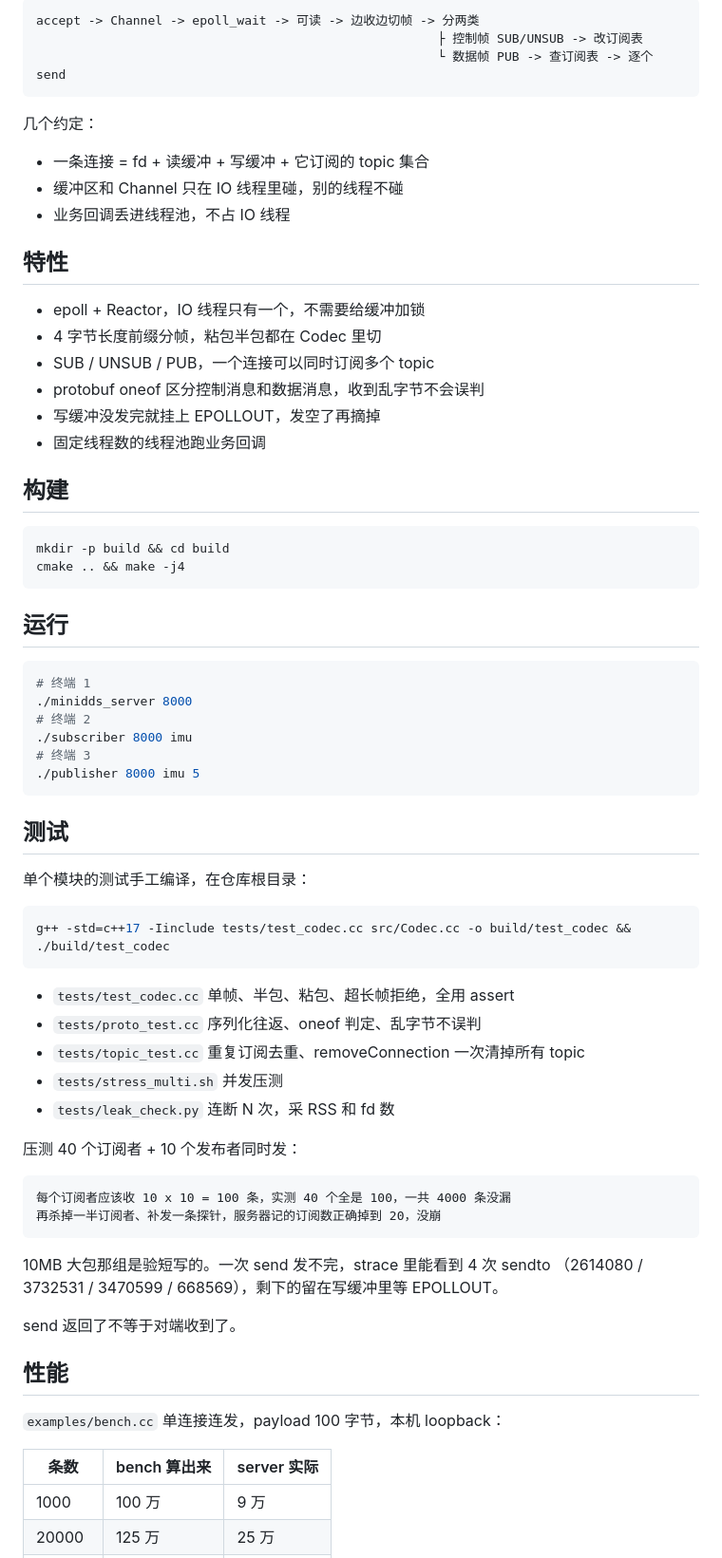
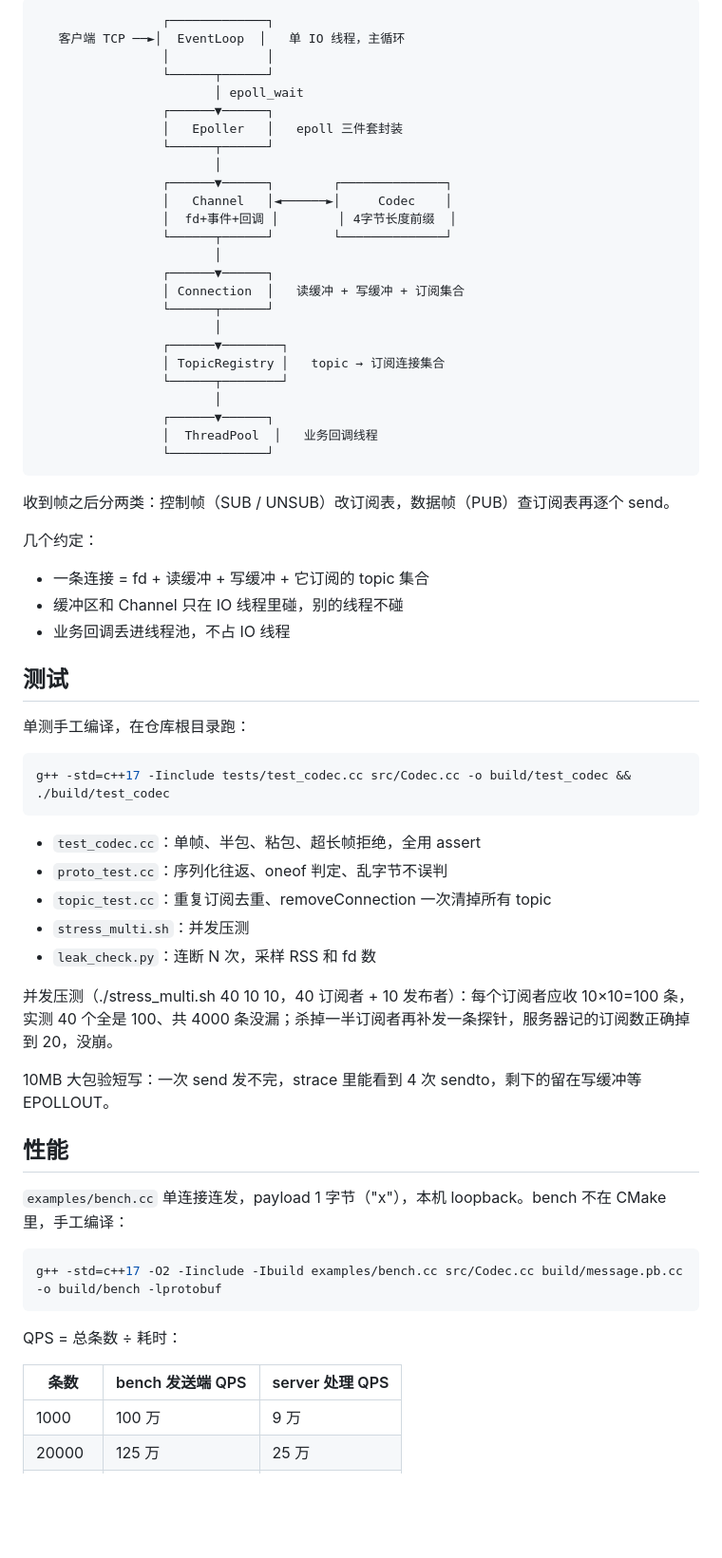
Before and after one commit to llx1501997511/MiniDDS, a Markdown page: README.md, the part around one of its changes. Shown at 95% size. Drawn GitHub-style; blank space fills up the shorter version.

````diff
--- a/README.md
+++ b/README.md
@@ -13,7 +41,33 @@
 
-    accept -> Channel -> epoll_wait -> 可读 -> 边收边切帧 -> 分两类
-                                                          ├ 控制帧 SUB/UNSUB -> 改订阅表
-                                                          └ 数据帧 PUB -> 查订阅表 -> 逐个 send
+```
+                 ┌─────────────┐
+   客户端 TCP ──►│  EventLoop  │   单 IO 线程，主循环
+                 │             │
+                 └──────┬──────┘
+                        │ epoll_wait
+                 ┌──────▼──────┐
+                 │   Epoller   │   epoll 三件套封装
+                 └──────┬──────┘
+                        │
+                 ┌──────▼──────┐        ┌──────────────┐
+                 │   Channel   │◄──────►│     Codec    │
+                 │  fd+事件+回调 │        │ 4字节长度前缀  │
+                 └──────┬──────┘        └──────────────┘
+                        │
+                 ┌──────▼──────┐
+                 │ Connection  │   读缓冲 + 写缓冲 + 订阅集合
+                 └──────┬──────┘
+                        │
+                 ┌──────▼────────┐
+                 │ TopicRegistry │   topic → 订阅连接集合
+                 └──────┬────────┘
+                        │
+                 ┌──────▼──────┐
+                 │  ThreadPool  │   业务回调线程
+                 └─────────────┘
+```
+
+收到帧之后分两类：控制帧（SUB / UNSUB）改订阅表，数据帧（PUB）查订阅表再逐个 send。
 
 几个约定：
 
@@ -21,62 +75,35 @@
 - 缓冲区和 Channel 只在 IO 线程里碰，别的线程不碰
 - 业务回调丢进线程池，不占 IO 线程
 
-## 特性
-
-- epoll + Reactor，IO 线程只有一个，不需要给缓冲加锁
-- 4 字节长度前缀分帧，粘包半包都在 Codec 里切
-- SUB / UNSUB / PUB，一个连接可以同时订阅多个 topic
-- protobuf oneof 区分控制消息和数据消息，收到乱字节不会误判
-- 写缓冲没发完就挂上 EPOLLOUT，发空了再摘掉
-- 固定线程数的线程池跑业务回调
-
-## 构建
-
-```bash
-mkdir -p build && cd build
-cmake .. && make -j4
-```
-
-## 运行
-
-```bash
-# 终端 1
-./minidds_server 8000
-# 终端 2
-./subscriber 8000 imu
-# 终端 3
-./publisher 8000 imu 5
-```
-
 ## 测试
 
-单个模块的测试手工编译，在仓库根目录：
+单测手工编译，在仓库根目录跑：
 
 ```bash
 g++ -std=c++17 -Iinclude tests/test_codec.cc src/Codec.cc -o build/test_codec && ./build/test_codec
 ```
 
-- `tests/test_codec.cc` 单帧、半包、粘包、超长帧拒绝，全用 assert
-- `tests/proto_test.cc` 序列化往返、oneof 判定、乱字节不误判
-- `tests/topic_test.cc` 重复订阅去重、removeConnection 一次清掉所有 topic
-- `tests/stress_multi.sh` 并发压测
-- `tests/leak_check.py` 连断 N 次，采 RSS 和 fd 数
+- `test_codec.cc`：单帧、半包、粘包、超长帧拒绝，全用 assert
+- `proto_test.cc`：序列化往返、oneof 判定、乱字节不误判
+- `topic_test.cc`：重复订阅去重、removeConnection 一次清掉所有 topic
+- `stress_multi.sh`：并发压测
+- `leak_check.py`：连断 N 次，采样 RSS 和 fd 数
 
-压测 40 个订阅者 + 10 个发布者同时发：
+并发压测（./stress_multi.sh 40 10 10，40 订阅者 + 10 发布者）：每个订阅者应收 10×10=100 条，实测 40 个全是 100、共 4000 条没漏；杀掉一半订阅者再补发一条探针，服务器记的订阅数正确掉到 20，没崩。
 
-    每个订阅者应该收 10 x 10 = 100 条，实测 40 个全是 100，一共 4000 条没漏
-    再杀掉一半订阅者、补发一条探针，服务器记的订阅数正确掉到 20，没崩
-
-10MB 大包那组是验短写的。一次 send 发不完，strace 里能看到 4 次 sendto
-（2614080 / 3732531 / 3470599 / 668569），剩下的留在写缓冲里等 EPOLLOUT。
-
-send 返回了不等于对端收到了。
+10MB 大包验短写：一次 send 发不完，strace 里能看到 4 次 sendto，剩下的留在写缓冲等 EPOLLOUT。
 
 ## 性能
 
-`examples/bench.cc` 单连接连发，payload 100 字节，本机 loopback：
+`examples/bench.cc` 单连接连发，payload 1 字节（"x"），本机 loopback。bench 不在 CMake 里，手工编译：
 
-| 条数 | bench 算出来 | server 实际 |
+```bash
+g++ -std=c++17 -O2 -Iinclude -Ibuild examples/bench.cc src/Codec.cc build/message.pb.cc -o build/bench -lprotobuf
+```
+
+QPS = 总条数 ÷ 耗时：
+
+| 条数 | bench 发送端 QPS | server 处理 QPS |
 |---|---|---|
 | 1000 | 100 万 | 9 万 |
 | 20000 | 125 万 | 25 万 |
````
Also changed, not shown: other parts of README.md (+43 -31 lines), docs/demo.png (added), 15 other files.
